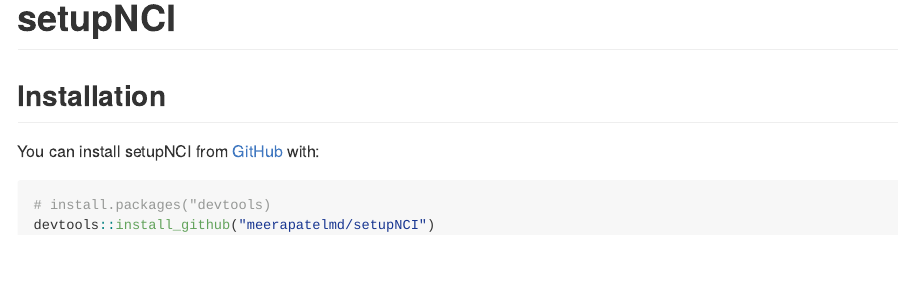
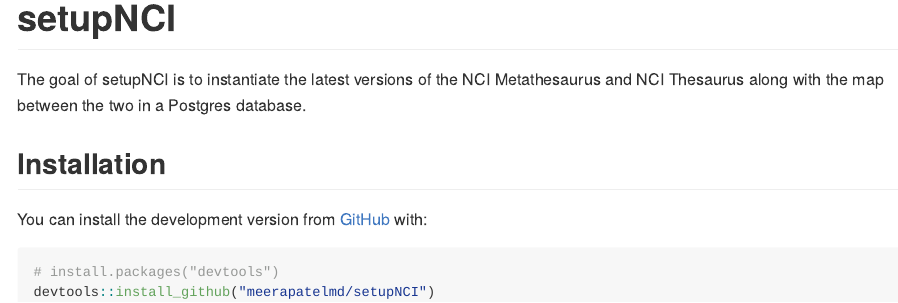
Before and after one commit to meerapatelmd/setupNCI, an R Markdown document (README.Rmd): the page in a window 1100 px wide, from its top. Rendered offline with R 4.5, knitr and Pandoc, with nearby package versions; badge pictures from the web are left out.

Commit message:
update README

````diff
--- a/README.Rmd
+++ b/README.Rmd
@@ -16,15 +16,17 @@
 # setupNCI
 
 <!-- badges: start -->
-[![Lifecycle: experimental](https://img.shields.io/badge/lifecycle-experimental-orange.svg)](https://lifecycle.r-lib.org/articles/stages.html#experimental)
-[![CRAN status](https://www.r-pkg.org/badges/version/setupNCIt)](https://CRAN.R-project.org/package=setupNCIt)
 <!-- badges: end -->
+
+The goal of setupNCI is to instantiate the latest versions of
+the NCI Metathesaurus and NCI Thesaurus along with the map
+between the two in a Postgres database.
 
 ## Installation
 
-You can install setupNCI from [GitHub](https://github.com) with:
+You can install the development version from [GitHub](https://github.com/) with:
 
 ``` r
-# install.packages("devtools)
+# install.packages("devtools")
 devtools::install_github("meerapatelmd/setupNCI")
 ```
````
Also changed, not shown: README.md (added).
